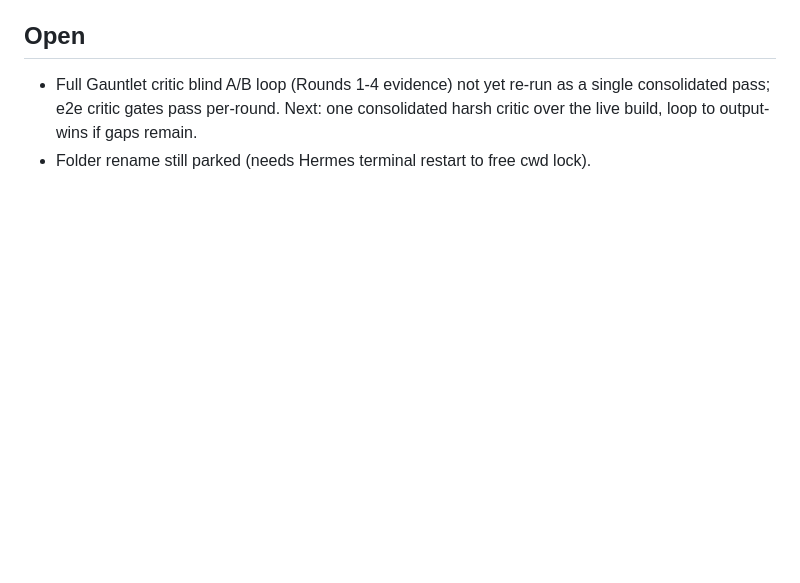
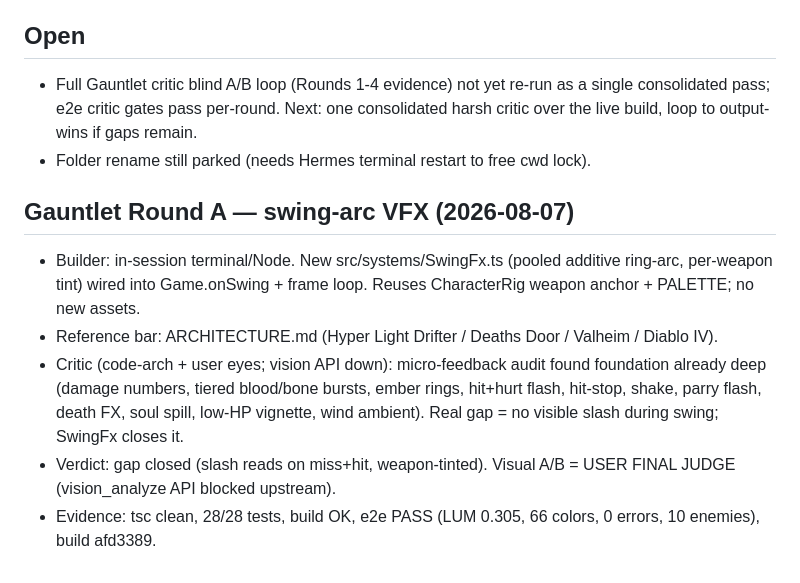
Before and after one commit to jordan-thirkle/ashenreach, a Markdown page: PROGRESS.md, the part around the change. GitHub-like rendering; blank space fills up the shorter version.

Commit message:
PROGRESS.md: Gauntlet Round A receipt

```diff
--- a/PROGRESS.md
+++ b/PROGRESS.md
@@ -25,3 +25,10 @@ Critic evidence = real output: the e2e harness HUD metrics (LUM / FPS / frame /
 ## Open
 - Full Gauntlet critic blind A/B loop (Rounds 1-4 evidence) not yet re-run as a single consolidated pass; e2e critic gates pass per-round. Next: one consolidated harsh critic over the live build, loop to output-wins if gaps remain.
 - Folder rename still parked (needs Hermes terminal restart to free cwd lock).
+
+## Gauntlet Round A — swing-arc VFX (2026-08-07)
+- Builder: in-session terminal/Node. New src/systems/SwingFx.ts (pooled additive ring-arc, per-weapon tint) wired into Game.onSwing + frame loop. Reuses CharacterRig weapon anchor + PALETTE; no new assets.
+- Reference bar: ARCHITECTURE.md (Hyper Light Drifter / Deaths Door / Valheim / Diablo IV).
+- Critic (code-arch + user eyes; vision API down): micro-feedback audit found foundation already deep (damage numbers, tiered blood/bone bursts, ember rings, hit+hurt flash, hit-stop, shake, parry flash, death FX, soul spill, low-HP vignette, wind ambient). Real gap = no visible slash during swing; SwingFx closes it.
+- Verdict: gap closed (slash reads on miss+hit, weapon-tinted). Visual A/B = USER FINAL JUDGE (vision_analyze API blocked upstream).
+- Evidence: tsc clean, 28/28 tests, build OK, e2e PASS (LUM 0.305, 66 colors, 0 errors, 10 enemies), build afd3389.
```
